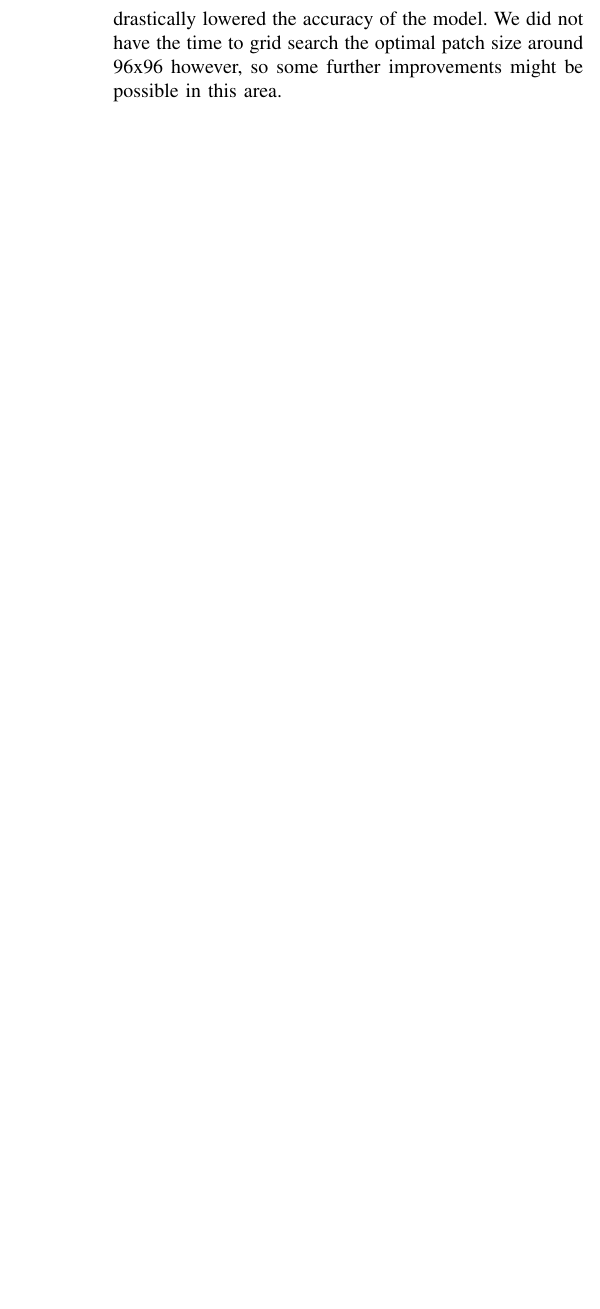
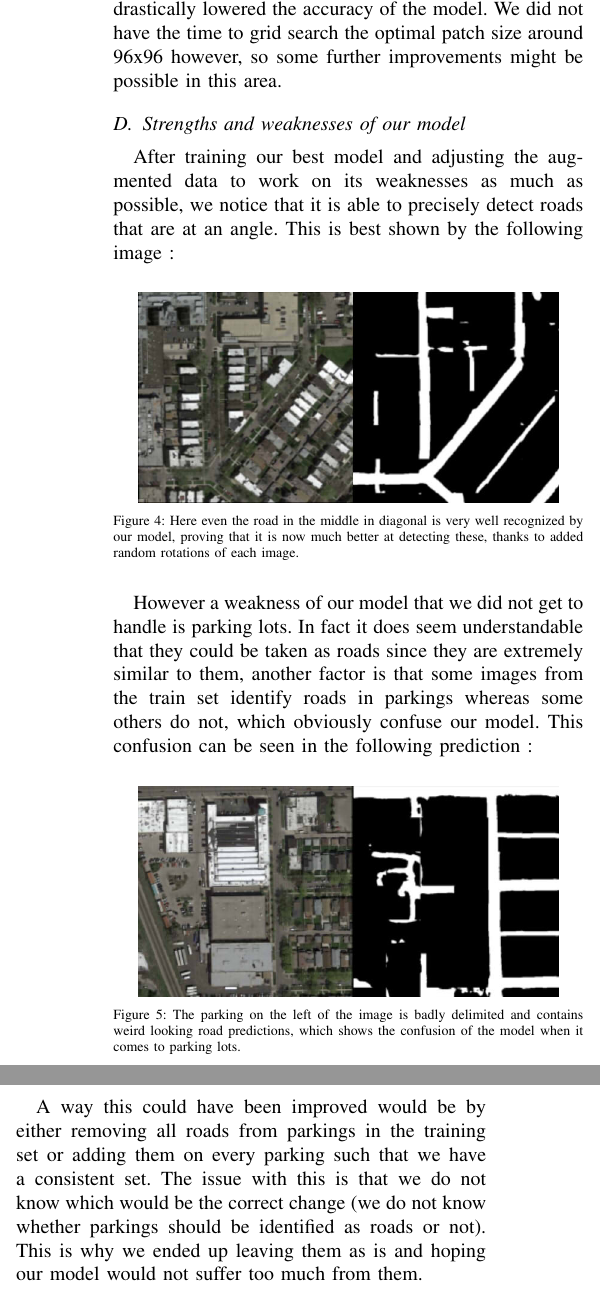
Before and after one commit to mateo762/unet-road-segmentation, a LaTeX paper (report.tex): part of one column of page 4 of 4 before the commit and two parts of the columns of page 4 of 5 after it, the two joined at a grey line, cut so that both start at the same text, the shorter picture padded with empty space. Compiled offline with pdfLaTeX.

Commit message:
add discussion on diagonal roads and parkings

```diff
--- a/report.tex
+++ b/report.tex
@@ -438,6 +438,20 @@ We then tried randomizing the rotations further by randomizing the center of rot
 The last main hyperparameter we will discuss is patch size. We started with the following decision : the submission requires patches of 16x16 but they seem too small to be able to differentiate roads from other things. On the other hand using the full image as one data sample does not seem necessary and would result in very little training data. Therefore we lower the patch size so that roads are still easily recognizable as to maximize training data with no drawback.
 \newline
 Sanity checks were made to approve our method, which showed that patches of 16x16 either end with too much data to train the model within a reasonable time or much lower accuracy. Testing with full images as patches also drastically lowered the accuracy of the model. We did not have the time to grid search the optimal patch size around 96x96 however, so some further improvements might be possible in this area.
+\subsection{Strengths and weaknesses of our model}
+After training our best model and adjusting the augmented data to work on its weaknesses as much as possible, we notice that it is able to precisely detect roads that are at an angle. This is best shown by the following image :
+\begin{figure}[H]
+    \centering
+    \includegraphics[scale = 0.3]{report_images/diagonal.jpg} %width=0.8\textwidth
+    \caption{Here even the road in the middle in diagonal is very well recognized by our model, proving that it is now much better at detecting these, thanks to added random rotations of each image.}
+\end{figure}
+However a weakness of our model that we did not get to handle is parking lots. In fact it does seem understandable that they could be taken as roads since they are extremely similar to them, another factor is that some images from the train set identify roads in parkings whereas some others do not, which obviously confuse our model. This confusion can be seen in the following prediction :
+\begin{figure}[H]
+    \centering
+    \includegraphics[scale = 0.3]{report_images/parking.jpg} %width=0.8\textwidth
+    \caption{The parking on the left of the image is badly delimited and contains weird looking road predictions, which shows the confusion of the model when it comes to parking lots.}
+\end{figure}
+A way this could have been improved would be by either removing all roads from parkings in the training set or adding them on every parking such that we have a consistent set. The issue with this is that we do not know which would be the correct change (we do not know whether parkings should be identified as roads or not). This is why we ended up leaving them as is and hoping our model would not suffer too much from them.
 \subsection{Limitations and potential areas for improvement}
 Despite the promising results obtained with the U-Net model, there are several limitations that should be considered. One potential limitation is the size of the training dataset, which was augmented but still relatively small compared to datasets used in other image segmentation tasks. This may have limited the model's ability to generalize to new, unseen data and could be a potential area for improvement.
 \newline
```
Also changed, not shown: report_images/data_graph.png (added), report_images/models_graph.png (added), report_images/thresholds_graph.png (added), report.tex (6 more changed lines).
